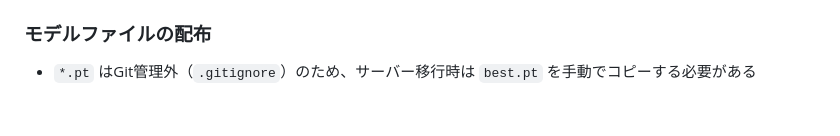
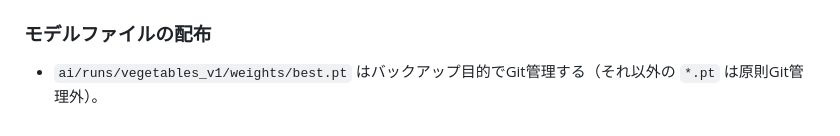
Before and after one commit to riririnn/AdvSoftwareG5, a Markdown page: ai/README.md, the part around the change. Rendered like a GitHub page.

Commit message:
Potential fix for pull request finding
Co-authored-by: Copilot Autofix powered by AI <175728472+Copilot@users.noreply.github.com>

```diff
--- a/ai/README.md
+++ b/ai/README.md
@@ -197,4 +197,4 @@ result = predict_all(model, person_model, frame)
 - **対策**: `predict()` の `conf` 引数を上げる（デフォルト0.25）か、`iou` 閾値を調整する
 
 ### モデルファイルの配布
-- `*.pt` はGit管理外（`.gitignore`）のため、サーバー移行時は `best.pt` を手動でコピーする必要がある
+- `ai/runs/vegetables_v1/weights/best.pt` はバックアップ目的でGit管理する（それ以外の `*.pt` は原則Git管理外）。
```
